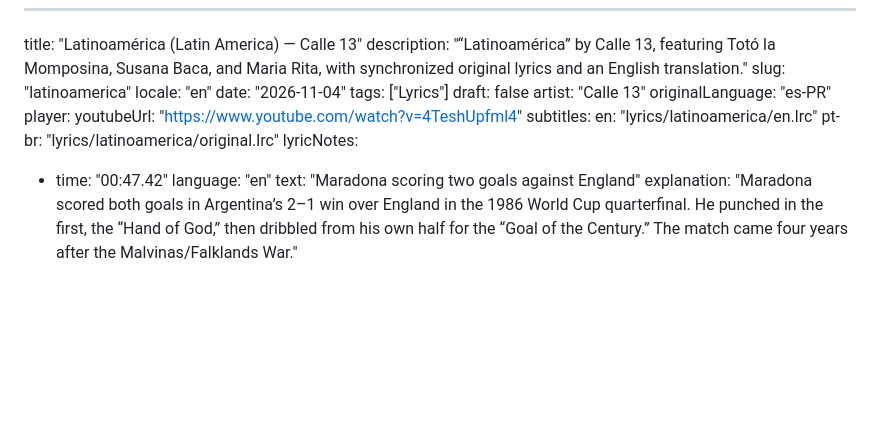
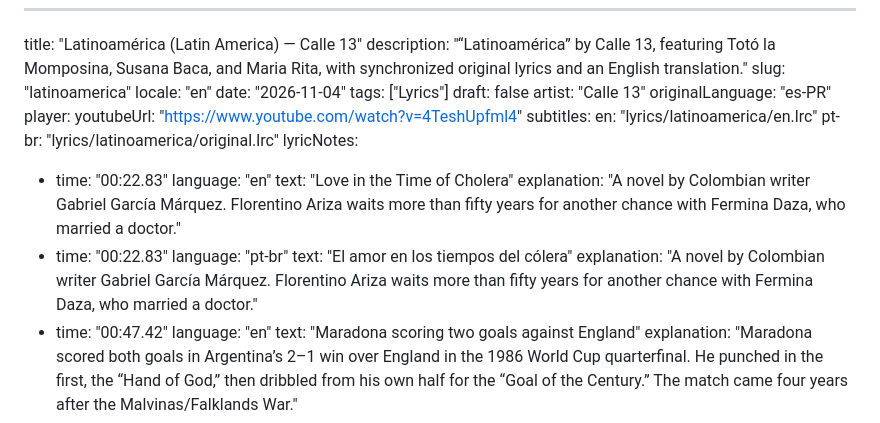
Before and after one commit to RicardoMalosso/PacBlog, a Markdown page: content/music/latinoamerica.en.md, the part around one of its changes. GitHub-like rendering; blank space fills up the shorter version.

```diff
--- a/content/music/latinoamerica.en.md
+++ b/content/music/latinoamerica.en.md
@@ -14,6 +14,14 @@ player:
     en: "lyrics/latinoamerica/en.lrc"
     pt-br: "lyrics/latinoamerica/original.lrc"
 lyricNotes:
+  - time: "00:22.83"
+    language: "en"
+    text: "Love in the Time of Cholera"
+    explanation: "A novel by Colombian writer Gabriel García Márquez. Florentino Ariza waits more than fifty years for another chance with Fermina Daza, who married a doctor."
+  - time: "00:22.83"
+    language: "pt-br"
+    text: "El amor en los tiempos del cólera"
+    explanation: "A novel by Colombian writer Gabriel García Márquez. Florentino Ariza waits more than fifty years for another chance with Fermina Daza, who married a doctor."
   - time: "00:47.42"
     language: "en"
     text: "Maradona scoring two goals against England"
```
Also changed, not shown: other parts of content/music/latinoamerica.en.md (+22 -6 lines).
